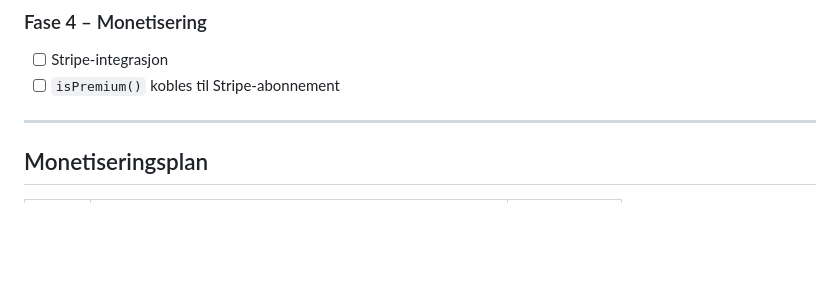
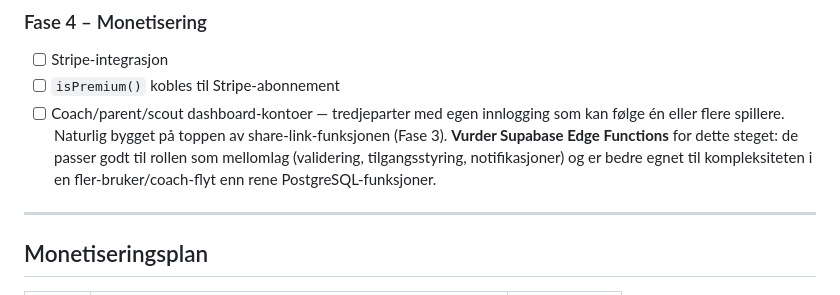
Before and after one commit to fDevices/fotball, a Markdown page: CLAUDE.md, the part around the change. Rendered like a GitHub page; blank space fills up the shorter version.

```diff
--- a/CLAUDE.md
+++ b/CLAUDE.md
@@ -438,6 +438,7 @@ Ved ny sport: legg til rad i `THEMES`, legg til `sport_icon`/`stat1_label`/`stat
 ### Fase 4 – Monetisering
 - [ ] Stripe-integrasjon
 - [ ] `isPremium()` kobles til Stripe-abonnement
+- [ ] Coach/parent/scout dashboard-kontoer — tredjeparter med egen innlogging som kan følge én eller flere spillere. Naturlig bygget på toppen av share-link-funksjonen (Fase 3). **Vurder Supabase Edge Functions** for dette steget: de passer godt til rollen som mellomlag (validering, tilgangsstyring, notifikasjoner) og er bedre egnet til kompleksiteten i en fler-bruker/coach-flyt enn rene PostgreSQL-funksjoner.
 
 ---
 
```
Also changed, not shown: 1 other file.
